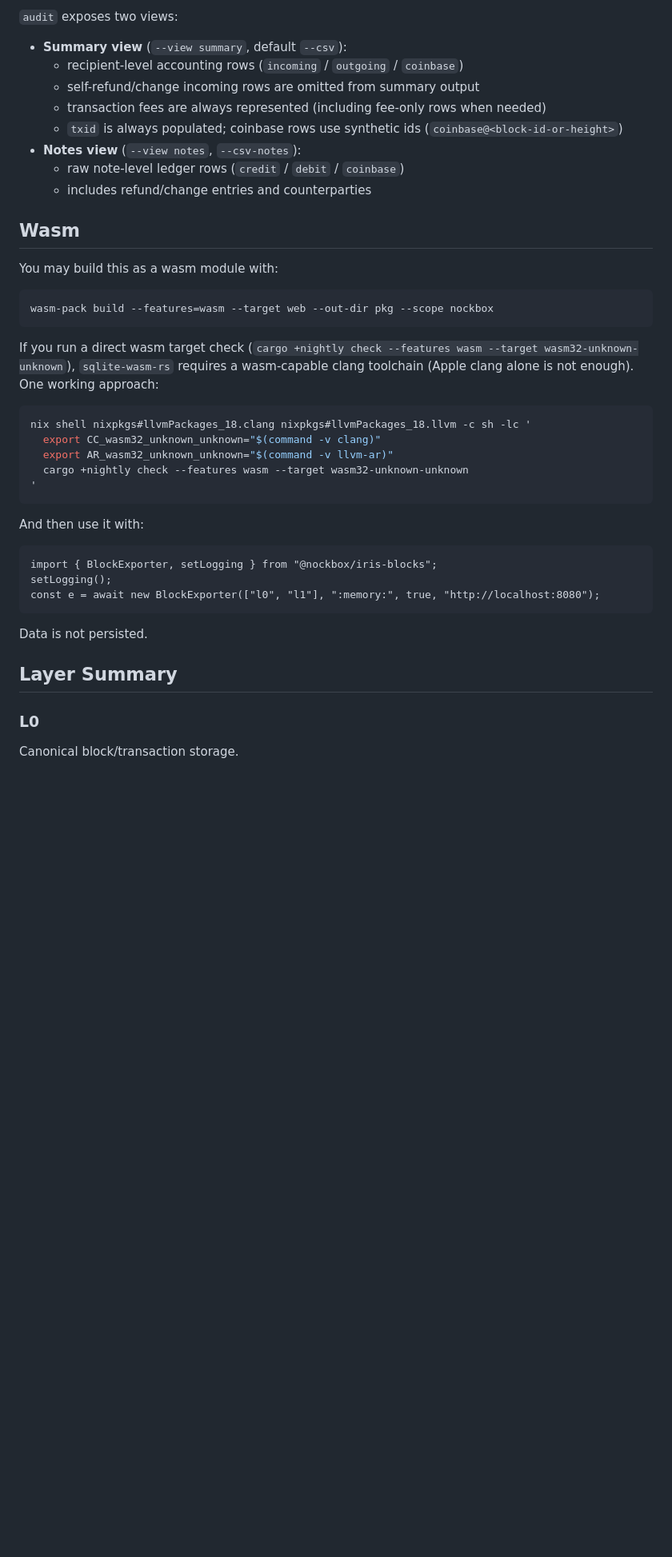
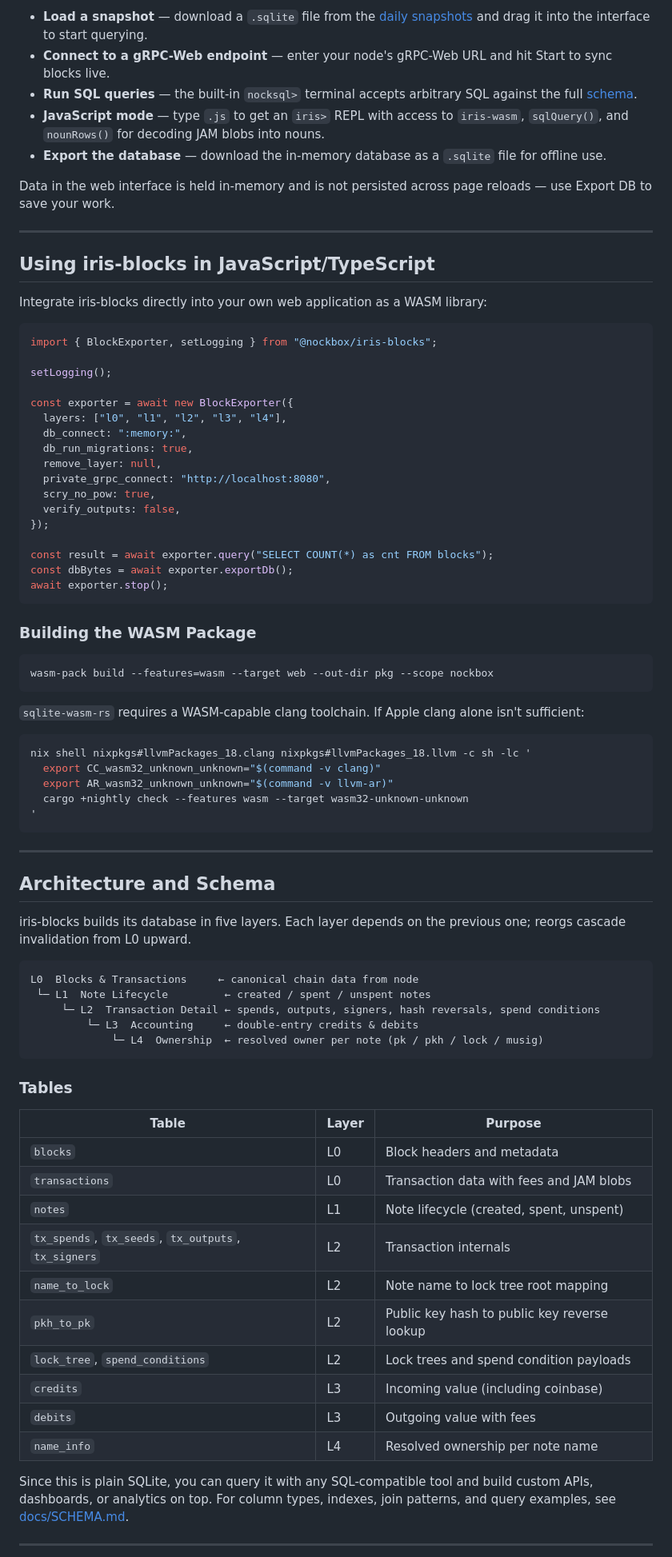
Before and after one commit to nockbox/iris-blocks, a Markdown page: README.md, the part around one of its changes. Shown at 80% size. Rendered like a GitHub page; blank space fills up the shorter version.

````diff
--- a/README.md
+++ b/README.md
@@ -91,26 +158,45 @@ This split is intentional and prevents mixed V0/V1 balances when a PK and PKH ar
 
-`audit` exposes two views:
+- **Load a snapshot** — download a `.sqlite` file from the [daily snapshots](https://github.com/nockbox/iris-blocks/releases/tag/sample-db) and drag it into the interface to start querying.
+- **Connect to a gRPC-Web endpoint** — enter your node's gRPC-Web URL and hit Start to sync blocks live.
+- **Run SQL queries** — the built-in `nocksql>` terminal accepts arbitrary SQL against the full [schema](docs/SCHEMA.md).
+- **JavaScript mode** — type `.js` to get an `iris>` REPL with access to `iris-wasm`, `sqlQuery()`, and `nounRows()` for decoding JAM blobs into nouns.
+- **Export the database** — download the in-memory database as a `.sqlite` file for offline use.
 
-- **Summary view** (`--view summary`, default `--csv`):
-  - recipient-level accounting rows (`incoming` / `outgoing` / `coinbase`)
-  - self-refund/change incoming rows are omitted from summary output
-  - transaction fees are always represented (including fee-only rows when needed)
-  - `txid` is always populated; coinbase rows use synthetic ids (`coinbase@<block-id-or-height>`)
-- **Notes view** (`--view notes`, `--csv-notes`):
-  - raw note-level ledger rows (`credit` / `debit` / `coinbase`)
-  - includes refund/change entries and counterparties
+Data in the web interface is held in-memory and is not persisted across page reloads — use Export DB to save your work.
 
-## Wasm
+---
 
-You may build this as a wasm module with:
+## Using iris-blocks in JavaScript/TypeScript
 
+Integrate iris-blocks directly into your own web application as a WASM library:
+
+```javascript
+import { BlockExporter, setLogging } from "@nockbox/iris-blocks";
+
+setLogging();
+
+const exporter = await new BlockExporter({
+  layers: ["l0", "l1", "l2", "l3", "l4"],
+  db_connect: ":memory:",
+  db_run_migrations: true,
+  remove_layer: null,
+  private_grpc_connect: "http://localhost:8080",
+  scry_no_pow: true,
+  verify_outputs: false,
+});
+
+const result = await exporter.query("SELECT COUNT(*) as cnt FROM blocks");
+const dbBytes = await exporter.exportDb();
+await exporter.stop();
 ```
+
+### Building the WASM Package
+
+```bash
 wasm-pack build --features=wasm --target web --out-dir pkg --scope nockbox
 ```
 
-If you run a direct wasm target check (`cargo +nightly check --features wasm --target wasm32-unknown-unknown`),
-`sqlite-wasm-rs` requires a wasm-capable clang toolchain (Apple clang alone is not enough).
-One working approach:
+`sqlite-wasm-rs` requires a WASM-capable clang toolchain. If Apple clang alone isn't sufficient:
 
 ```bash
 nix shell nixpkgs#llvmPackages_18.clang nixpkgs#llvmPackages_18.llvm -c sh -lc '
@@ -120,19 +206,36 @@ nix shell nixpkgs#llvmPackages_18.clang nixpkgs#llvmPackages_18.llvm -c sh -lc '
 '
 ```
 
-And then use it with:
+---
+
+## Architecture and Schema
+
+iris-blocks builds its database in five layers. Each layer depends on the previous one; reorgs cascade invalidation from L0 upward.
 
 ```
-import { BlockExporter, setLogging } from "@nockbox/iris-blocks";
-setLogging();
-const e = await new BlockExporter(["l0", "l1"], ":memory:", true, "http://localhost:8080");
+L0  Blocks & Transactions     ← canonical chain data from node
+ └─ L1  Note Lifecycle         ← created / spent / unspent notes
+     └─ L2  Transaction Detail ← spends, outputs, signers, hash reversals, spend conditions
+         └─ L3  Accounting     ← double-entry credits & debits
+             └─ L4  Ownership  ← resolved owner per note (pk / pkh / lock / musig)
 ```
 
-Data is not persisted.
+### Tables
 
-## Layer Summary
+| Table | Layer | Purpose |
+|-------|-------|---------|
+| `blocks` | L0 | Block headers and metadata |
+| `transactions` | L0 | Transaction data with fees and JAM blobs |
+| `notes` | L1 | Note lifecycle (created, spent, unspent) |
+| `tx_spends`, `tx_seeds`, `tx_outputs`, `tx_signers` | L2 | Transaction internals |
+| `name_to_lock` | L2 | Note name to lock tree root mapping |
+| `pkh_to_pk` | L2 | Public key hash to public key reverse lookup |
+| `lock_tree`, `spend_conditions` | L2 | Lock trees and spend condition payloads |
+| `credits` | L3 | Incoming value (including coinbase) |
+| `debits` | L3 | Outgoing value with fees |
+| `name_info` | L4 | Resolved ownership per note name |
 
-### L0
+Since this is plain SQLite, you can query it with any SQL-compatible tool and build custom APIs, dashboards, or analytics on top. For column types, indexes, join patterns, and query examples, see [docs/SCHEMA.md](docs/SCHEMA.md).
 
-Canonical block/transaction storage.
+---
 
````
Also changed, not shown: other parts of README.md (+155 -124 lines).
